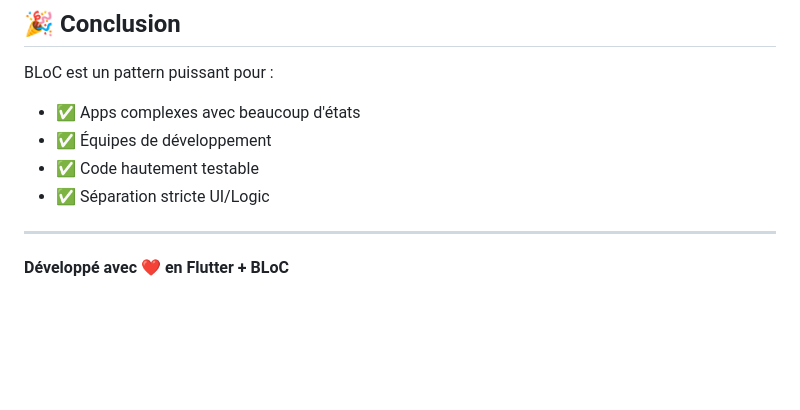
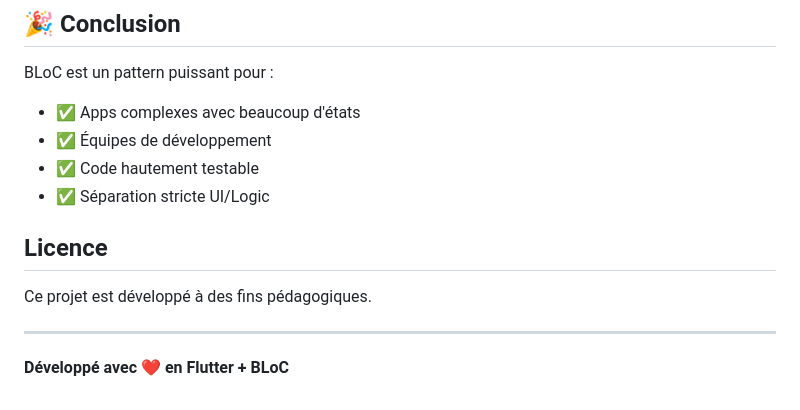
Before and after one commit to FamaCoundoul/hai912i_tp2_quizz_bloc, a Markdown page: README.md, the part around the change. Drawn GitHub-style; blank space fills up the shorter version.

Commit message:
readMe add licence

```diff
--- a/README.md
+++ b/README.md
@@ -667,6 +667,10 @@ BLoC est un pattern puissant pour :
 - ✅ Code hautement testable
 - ✅ Séparation stricte UI/Logic
 
+##  Licence
+
+Ce projet est développé à des fins pédagogiques.
+
 ---
 
 **Développé avec ❤️ en Flutter + BLoC**
```
